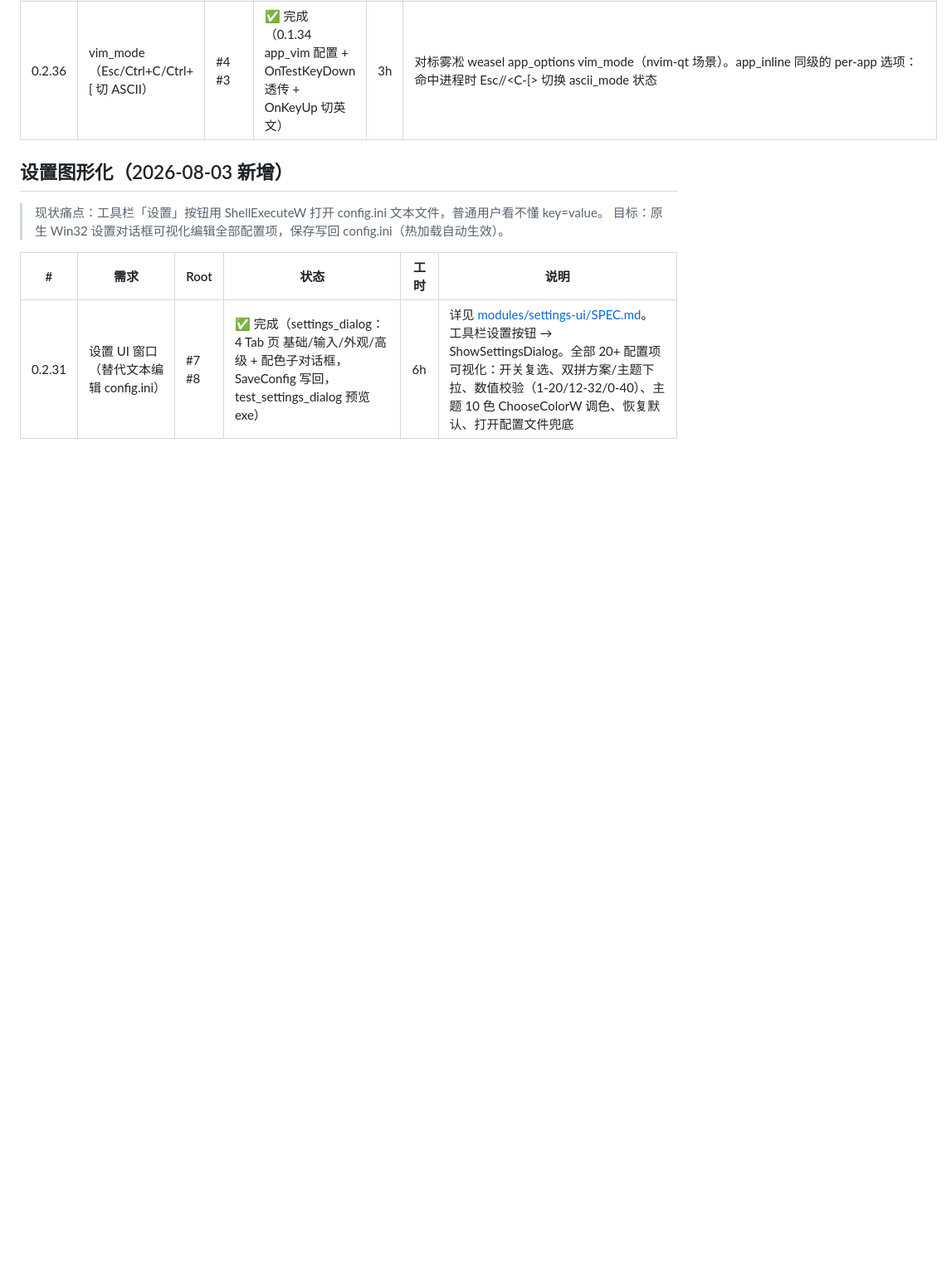
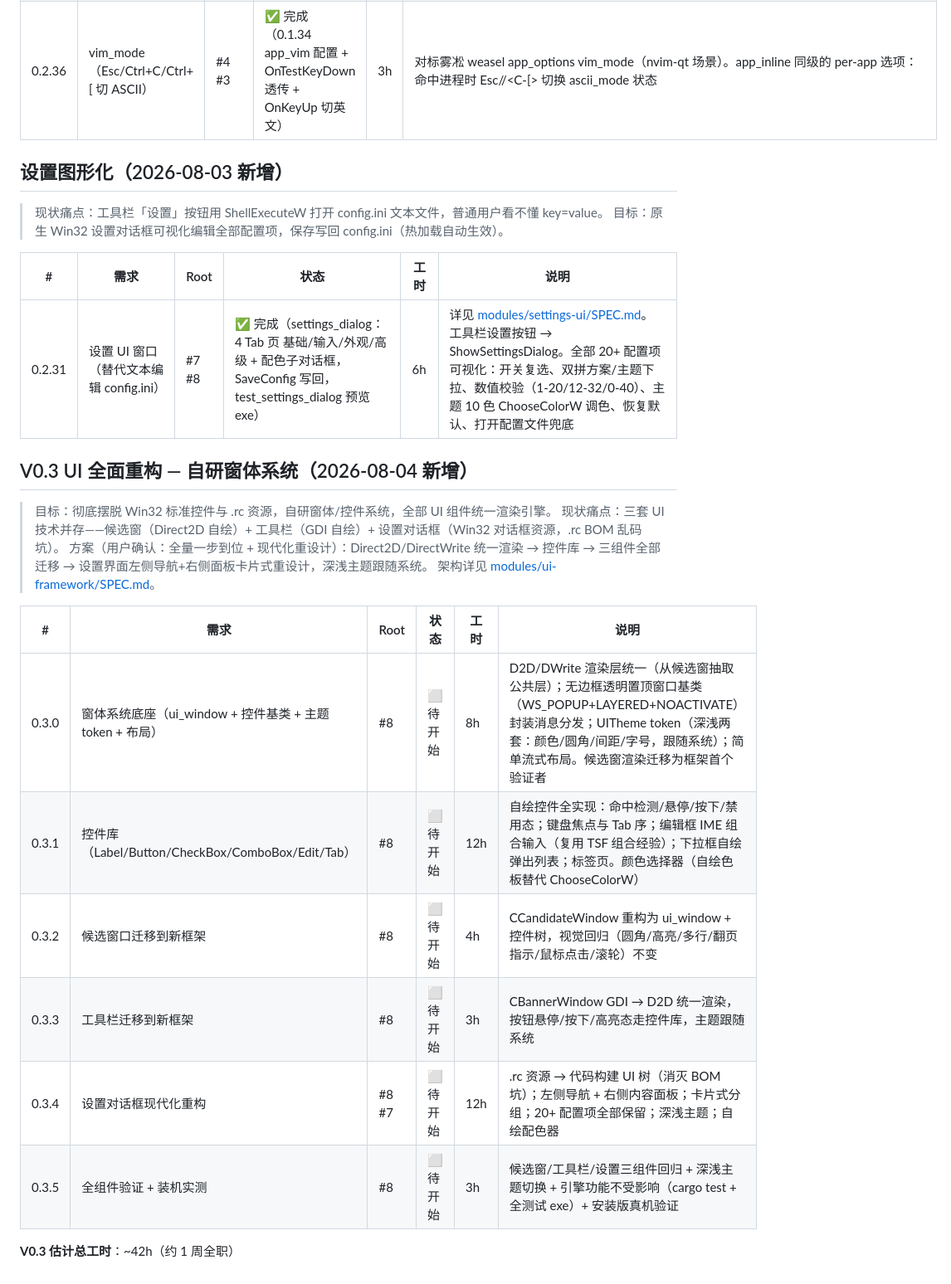
Before and after one commit to EricXu20266/taishenIME, a Markdown page: docs/DEV-TRACKER.md, the part around one of its changes. Shown at 83% size. Rendered like a GitHub page; blank space fills up the shorter version.

Commit message:
[AI:泰深] docs: V0.3 UI 全面重构需求 + 自研窗体系统架构 SPEC（0.3.0-0.3.5）

```diff
--- a/docs/DEV-TRACKER.md
+++ b/docs/DEV-TRACKER.md
@@ -170,3 +176,21 @@
 | # | 需求 | Root | 状态 | 工时 | 说明 |
 |---|------|------|------|------|------|
 | 0.2.31 | 设置 UI 窗口（替代文本编辑 config.ini） | #7 #8 | ✅ 完成（settings_dialog：4 Tab 页 基础/输入/外观/高级 + 配色子对话框，SaveConfig 写回，test_settings_dialog 预览 exe） | 6h | 详见 [modules/settings-ui/SPEC.md](modules/settings-ui/SPEC.md)。工具栏设置按钮 → ShowSettingsDialog。全部 20+ 配置项可视化：开关复选、双拼方案/主题下拉、数值校验（1-20/12-32/0-40）、主题 10 色 ChooseColorW 调色、恢复默认、打开配置文件兜底 |
+
+## V0.3 UI 全面重构 — 自研窗体系统（2026-08-04 新增）
+
+> 目标：彻底摆脱 Win32 标准控件与 .rc 资源，自研窗体/控件系统，全部 UI 组件统一渲染引擎。
+> 现状痛点：三套 UI 技术并存——候选窗（Direct2D 自绘）+ 工具栏（GDI 自绘）+ 设置对话框（Win32 对话框资源，.rc BOM 乱码坑）。
+> 方案（用户确认：全量一步到位 + 现代化重设计）：Direct2D/DirectWrite 统一渲染 → 控件库 → 三组件全部迁移 → 设置界面左侧导航+右侧面板卡片式重设计，深浅主题跟随系统。
+> 架构详见 [modules/ui-framework/SPEC.md](modules/ui-framework/SPEC.md)。
+
+| # | 需求 | Root | 状态 | 工时 | 说明 |
+|---|------|------|------|------|------|
+| 0.3.0 | 窗体系统底座（ui_window + 控件基类 + 主题 token + 布局） | #8 | ⬜ 待开始 | 8h | D2D/DWrite 渲染层统一（从候选窗抽取公共层）；无边框透明置顶窗口基类（WS_POPUP+LAYERED+NOACTIVATE）封装消息分发；UITheme token（深浅两套：颜色/圆角/间距/字号，跟随系统）；简单流式布局。候选窗渲染迁移为框架首个验证者 |
+| 0.3.1 | 控件库（Label/Button/CheckBox/ComboBox/Edit/Tab） | #8 | ⬜ 待开始 | 12h | 自绘控件全实现：命中检测/悬停/按下/禁用态；键盘焦点与 Tab 序；编辑框 IME 组合输入（复用 TSF 组合经验）；下拉框自绘弹出列表；标签页。颜色选择器（自绘色板替代 ChooseColorW） |
+| 0.3.2 | 候选窗口迁移到新框架 | #8 | ⬜ 待开始 | 4h | CCandidateWindow 重构为 ui_window + 控件树，视觉回归（圆角/高亮/多行/翻页指示/鼠标点击/滚轮）不变 |
+| 0.3.3 | 工具栏迁移到新框架 | #8 | ⬜ 待开始 | 3h | CBannerWindow GDI → D2D 统一渲染，按钮悬停/按下/高亮态走控件库，主题跟随系统 |
+| 0.3.4 | 设置对话框现代化重构 | #8 #7 | ⬜ 待开始 | 12h | .rc 资源 → 代码构建 UI 树（消灭 BOM 坑）；左侧导航 + 右侧内容面板；卡片式分组；20+ 配置项全部保留；深浅主题；自绘配色器 |
+| 0.3.5 | 全组件验证 + 装机实测 | #8 | ⬜ 待开始 | 3h | 候选窗/工具栏/设置三组件回归 + 深浅主题切换 + 引擎功能不受影响（cargo test + 全测试 exe）+ 安装版真机验证 |
+
+**V0.3 估计总工时**：~42h（约 1 周全职）
```
Also changed, not shown: other parts of docs/DEV-TRACKER.md (+7 -1 lines), docs/index.md (+1 -0 lines), 1 other file.
